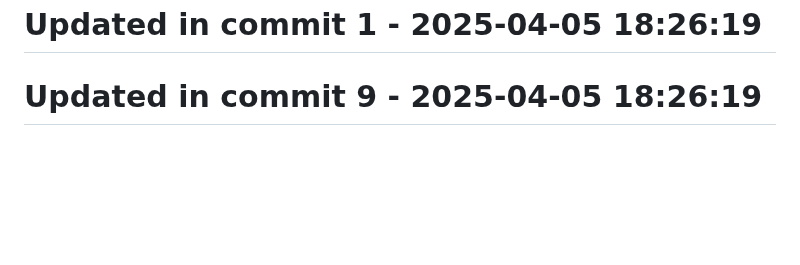
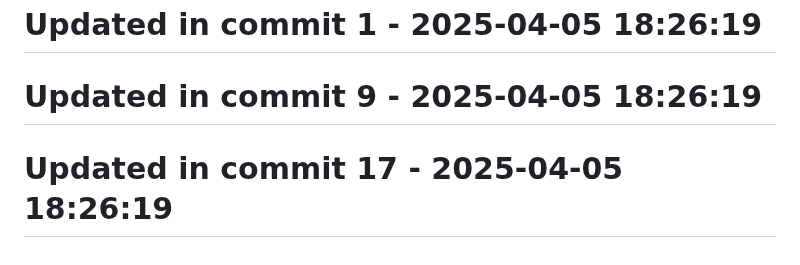
Before and after one commit to llamasearchai/llama-cli, a Markdown page: README.md, the part around the change. Rendered like a GitHub page; blank space fills up the shorter version.

```diff
--- a/README.md
+++ b/README.md
@@ -288,3 +288,5 @@ MIT
 # Updated in commit 1 - 2025-04-05 18:26:19
 
 # Updated in commit 9 - 2025-04-05 18:26:19
+
+# Updated in commit 17 - 2025-04-05 18:26:19
```
